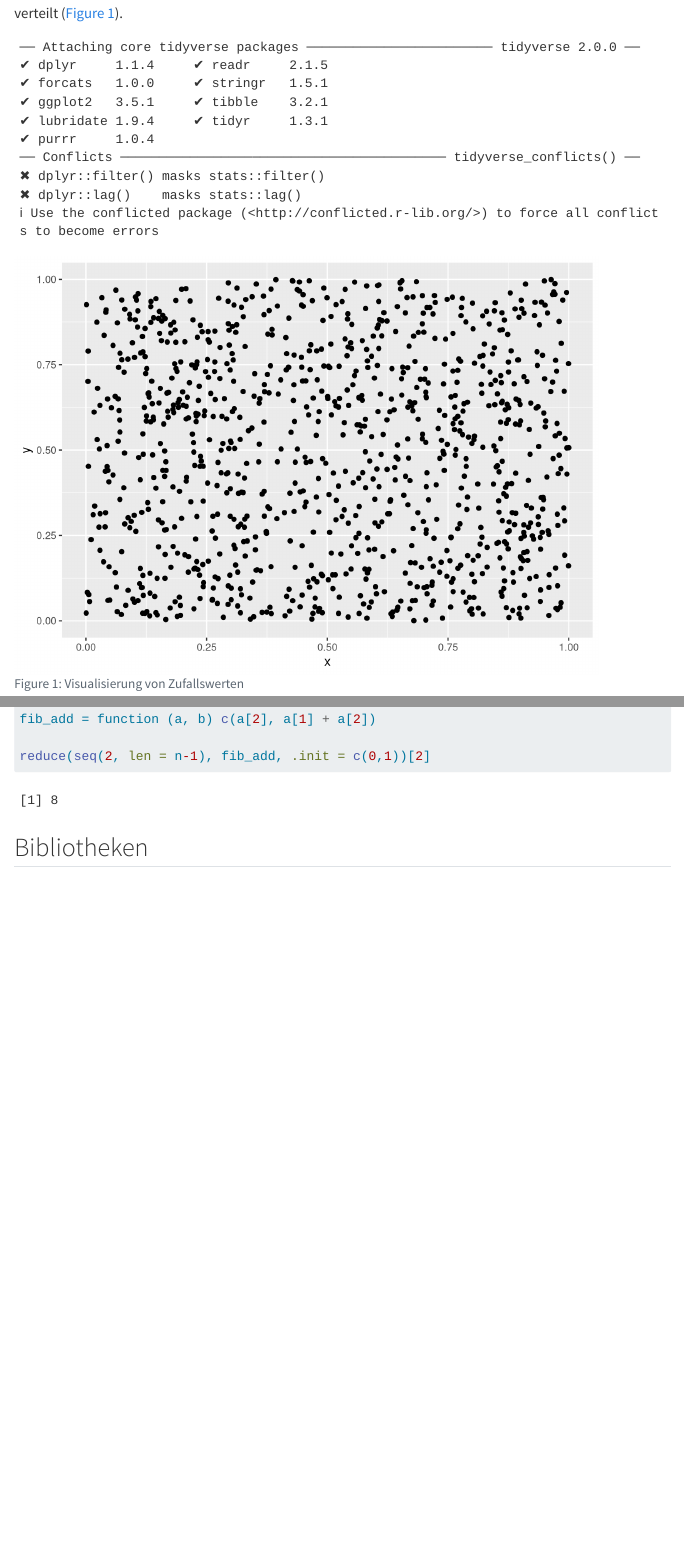
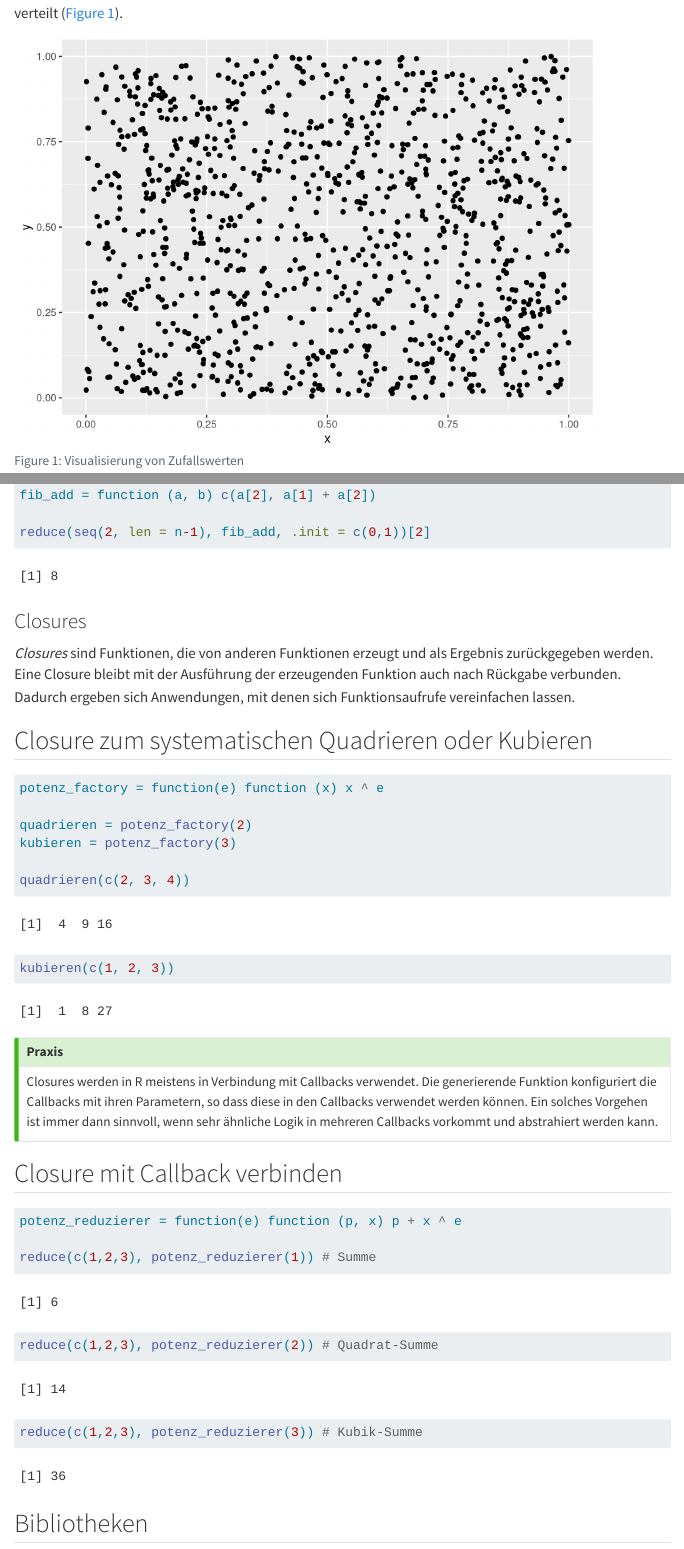
Before and after one commit to dxiai/dxi-r, a Quarto document (kapitel/variablen/kapitel.qmd): the page in a window 1100 px wide, from 4140 px down, and a second part further down, joined at a grey line. Rendered offline with R 4.5, knitr and Pandoc in place of Quarto, with nearby package versions; code that draws random numbers runs with fixed seeds of ours; menus at the side of the page are left out.

Commit message:
Abschnitt Closures

````diff
--- a/kapitel/variablen/kapitel.qmd
+++ b/kapitel/variablen/kapitel.qmd
@@ -509,9 +508,39 @@ reduce(seq(2, len = n-1), fib_add, .init = c(0,1))[2]
 ```
 :::
 
-<!--
 ### Closures
--->
+
+*Closures* sind Funktionen, die von anderen Funktionen erzeugt und als Ergebnis zurückgegeben werden. Eine Closure bleibt mit der Ausführung der erzeugenden Funktion auch nach Rückgabe verbunden. Dadurch ergeben sich Anwendungen, mit denen sich Funktionsaufrufe vereinfachen lassen.
+
+::: {#exm-closure}
+## Closure zum systematischen Quadrieren oder Kubieren
+```{r}
+potenz_factory = function(e) function (x) x ^ e
+
+quadrieren = potenz_factory(2)
+kubieren = potenz_factory(3)
+
+quadrieren(c(2, 3, 4))
+kubieren(c(1, 2, 3))
+```
+:::
+
+::: {.callout-tip}
+## Praxis
+Closures werden in R meistens in Verbindung mit Callbacks verwendet. Die generierende Funktion konfiguriert die Callbacks mit ihren Parametern, so dass diese in den Callbacks verwendet werden können. Ein solches Vorgehen ist immer dann sinnvoll, wenn sehr ähnliche Logik in mehreren Callbacks vorkommt und abstrahiert werden kann.
+:::
+
+::: {#exm-closure}
+## Closure mit Callback verbinden
+```{r}
+potenz_reduzierer = function(e) function (p, x) p + x ^ e
+
+reduce(c(1,2,3), potenz_reduzierer(1)) # Summe
+reduce(c(1,2,3), potenz_reduzierer(2)) # Quadrat-Summe
+reduce(c(1,2,3), potenz_reduzierer(3)) # Kubik-Summe
+```
+:::
+
 
 ## Bibliotheken
 
````
Also changed, not shown: kapitel/variablen/kapitel.qmd (7 more changed lines), 6 other files.
